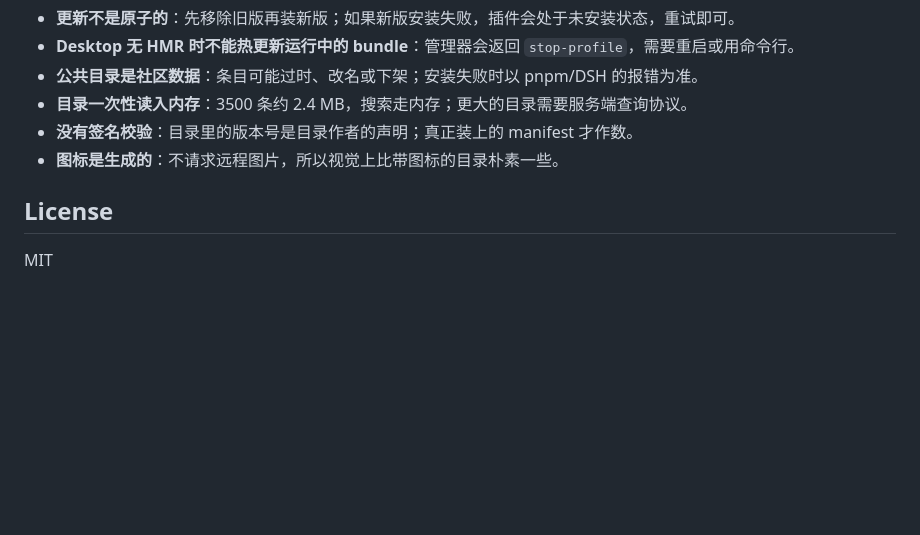
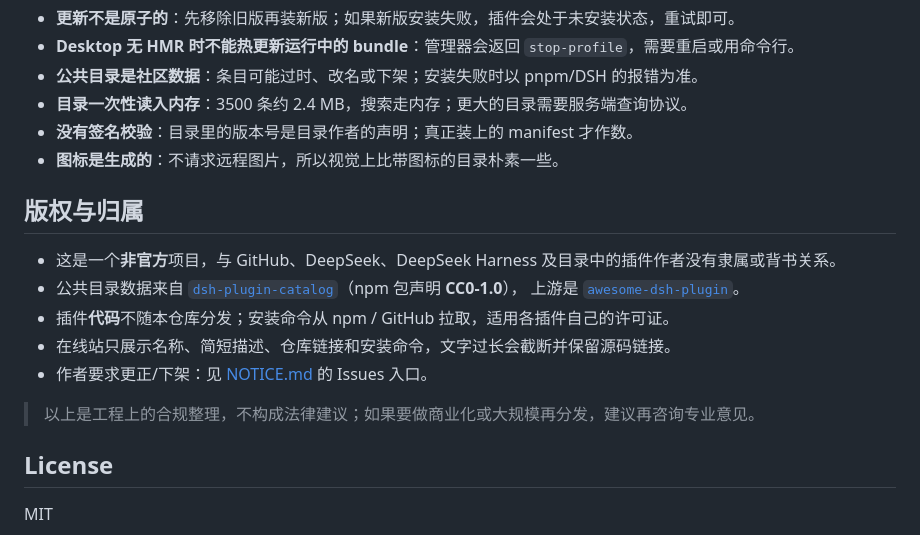
Before and after one commit to x11052236-netizen/dsh-whale-market, a Markdown page: README.md, the part around one of its changes. Drawn GitHub-style; blank space fills up the shorter version.

```diff
--- a/README.md
+++ b/README.md
@@ -232,6 +232,17 @@ dsh-whale-market/
 - **没有签名校验**：目录里的版本号是目录作者的声明；真正装上的 manifest 才作数。
 - **图标是生成的**：不请求远程图片，所以视觉上比带图标的目录朴素一些。
 
+## 版权与归属
+
+- 这是一个**非官方**项目，与 GitHub、DeepSeek、DeepSeek Harness 及目录中的插件作者没有隶属或背书关系。
+- 公共目录数据来自 [`dsh-plugin-catalog`](https://www.npmjs.com/package/dsh-plugin-catalog)（npm 包声明 **CC0-1.0**），
+  上游是 [`awesome-dsh-plugin`](https://github.com/awesome-dsh-plugin/awesome-dsh-plugin)。
+- 插件**代码**不随本仓库分发；安装命令从 npm / GitHub 拉取，适用各插件自己的许可证。
+- 在线站只展示名称、简短描述、仓库链接和安装命令，文字过长会截断并保留源码链接。
+- 作者要求更正/下架：见 [NOTICE.md](NOTICE.md) 的 Issues 入口。
+
+> 以上是工程上的合规整理，不构成法律建议；如果要做商业化或大规模再分发，建议再咨询专业意见。
+
 ## License
 
 MIT
```
Also changed, not shown: other parts of README.md (+5 -5 lines), NOTICE.md (added, +30 -0 lines), docs/site.png, 5 other files.
